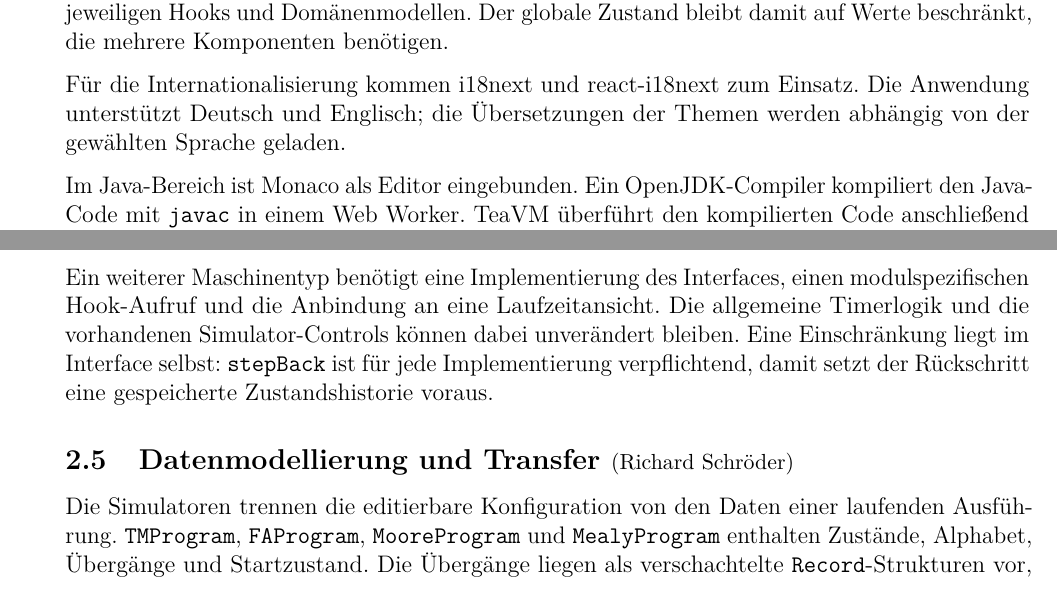
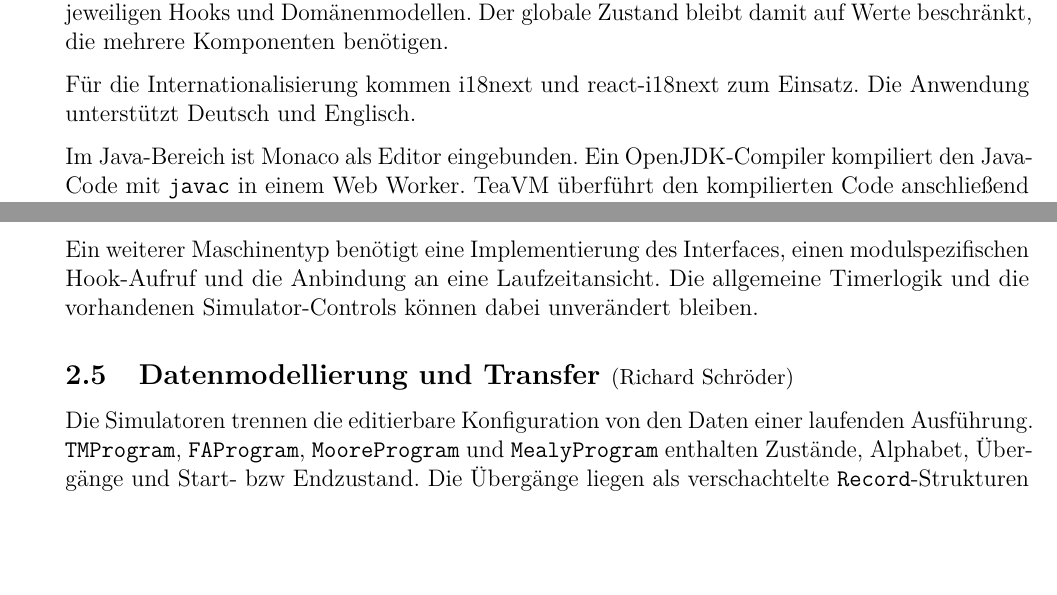
Before and after one commit to Markussus/ProjektArbeit_GI_Plattform, a LaTeX document (docs/documentation/documentation.tex, which reads docs/documentation/includes/02_Architektur/02_01.tex, docs/documentation/includes/02_Architektur/02_04.tex, docs/documentation/includes/02_Architektur/02_05.tex): two parts of pages 6 and 9 of 46, joined at a grey line, cut so that both start at the same text, the shorter picture padded with empty space. Compiled offline with pdfLaTeX.

Commit message:
docs: small documentation changes

```diff
--- a/docs/documentation/includes/02_Architektur/02_01.tex
+++ b/docs/documentation/includes/02_Architektur/02_01.tex
@@ -8,7 +8,7 @@ Das Styling basiert auf Tailwind CSS~4, Utility-Klassen und zentralen CSS-Variab
 
 Zustand verwaltet den eingeklappten Zustand der Sidebar, Theme, Schriftart und den aktiven Simulatortransfer. Theme und Schriftart werden im Local Storage gespeichert; der Sidebar-Zustand wird nicht gespeichert. Die fachlichen Zustände der Simulatoren verbleiben in den jeweiligen Hooks und Domänenmodellen. Der globale Zustand bleibt damit auf Werte beschränkt, die mehrere Komponenten benötigen.
 
-Für die \acrlong{i18n} kommen i18next und react-i18next zum Einsatz. Die Anwendung unterstützt Deutsch und Englisch; die Übersetzungen der Themen werden abhängig von der gewählten Sprache geladen.
+Für die \acrlong{i18n} kommen i18next und react-i18next zum Einsatz. Die Anwendung unterstützt Deutsch und Englisch.
 
 Im Java-Bereich ist Monaco als Editor eingebunden. Ein OpenJDK-Compiler kompiliert den Java-Code mit \verb|javac| in einem Web Worker. TeaVM überführt den kompilierten Code anschließend in WebAssembly, das der Browser ausführt.
 
--- a/docs/documentation/includes/02_Architektur/02_04.tex
+++ b/docs/documentation/includes/02_Architektur/02_04.tex
@@ -4,4 +4,4 @@ Turingmaschinen, endliche Automaten sowie Moore- und Mealy-Automaten verwenden d
 
 Der Hook \verb|useSimulationEngine| verwaltet Ausführungsstatus, Geschwindigkeit, Browser-Timer und Fehlerbehandlung. Nach einem Schritt übernimmt er den Zustand des Simulators in den React-State. Alle vier Maschinentypen erhalten über den Hook und die gemeinsamen Simulator-Controls Play, Pause, Schritt, Rückschritt, Reset und Geschwindigkeitssteuerung, während ihre Klassen die jeweiligen Zustandsübergänge ausführen.
 
-Ein weiterer Maschinentyp benötigt eine Implementierung des Interfaces, einen modulspezifischen Hook-Aufruf und die Anbindung an eine Laufzeitansicht. Die allgemeine Timerlogik und die vorhandenen Simulator-Controls können dabei unverändert bleiben. Eine Einschränkung liegt im Interface selbst: \verb|stepBack| ist für jede Implementierung verpflichtend, damit setzt der Rückschritt eine gespeicherte Zustandshistorie voraus.
+Ein weiterer Maschinentyp benötigt eine Implementierung des Interfaces, einen modulspezifischen Hook-Aufruf und die Anbindung an eine Laufzeitansicht. Die allgemeine Timerlogik und die vorhandenen Simulator-Controls können dabei unverändert bleiben.
--- a/docs/documentation/includes/02_Architektur/02_05.tex
+++ b/docs/documentation/includes/02_Architektur/02_05.tex
@@ -1,6 +1,6 @@
 \subNsection{1}{Datenmodellierung und Transfer}{Richard Schröder}
 
-Die Simulatoren trennen die editierbare Konfiguration von den Daten einer laufenden Ausführung. \verb|TMProgram|, \verb|FAProgram|, \verb|MooreProgram| und \verb|MealyProgram| enthalten Zustände, Alphabet, Übergänge und Startzustand. Die Übergänge liegen als verschachtelte \verb|Record|-Strukturen vor, Zustandsnamen und Symbole werden als Zeichenketten gespeichert. Bei Turingmaschinen sowie Moore- und Mealy-Automaten gehört das Eingabewort zum Programm, bei endlichen Automaten zum Laufzeitzustand.
+Die Simulatoren trennen die editierbare Konfiguration von den Daten einer laufenden Ausführung. \verb|TMProgram|, \verb|FAProgram|, \verb|MooreProgram| und \verb|MealyProgram| enthalten Zustände, Alphabet, Übergänge und Start- bzw Endzustand. Die Übergänge liegen als verschachtelte \verb|Record|-Strukturen vor, Zustandsnamen und Symbole werden als Zeichenketten gespeichert. Bei Turingmaschinen sowie Moore- und Mealy-Automaten gehört das Eingabewort zum Programm, bei endlichen Automaten zum Laufzeitzustand.
 
 \verb|TMRuntime| speichert aktuellen Zustand, Band, Kopfposition und Haltegrund. \verb|FARuntime| hält die Position im Eingabewort und den Zustandsverlauf. \verb|MooreRuntime| und \verb|MealyRuntime| speichern Zustands- beziehungsweise Übergangsverläufe; bei Mealy-Automaten kommen die ausgegebenen Symbole hinzu. Die Schrittausführung verändert diese fachlichen Werte. Geöffnete Dialoge und Animationen bleiben dagegen als kurzfristige Zustände in den React-Komponenten.
 
```
Also changed, not shown: docs/documentation/includes/03_KI/03_02.tex (+2 -2 lines), docs/documentation/includes/04_Designentscheidungen/04_01.tex (+1 -1 lines), docs/documentation/documentation.pdf, docs/documentation/includes/02_Architektur/02_05.tex (2 more changed lines).
